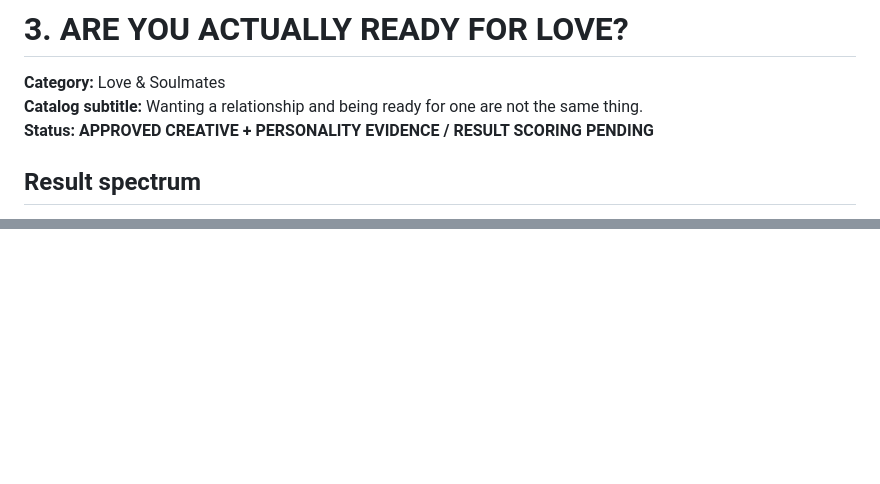
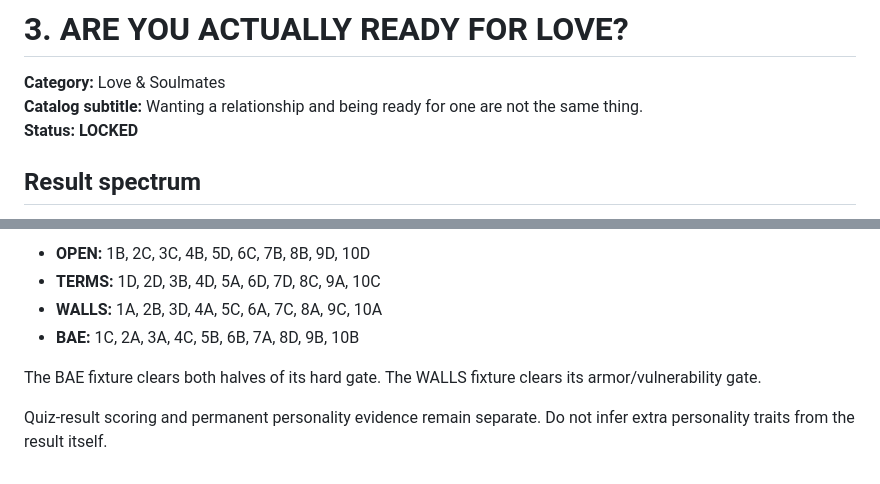
Before and after one commit to edna-ivey/apparently, a Markdown page: docs/private-quizzes/APPROVED_PRIVATE_QUIZZES.md, 2 parts joined by grey strips. Rendered like a GitHub page; blank space fills up the shorter version.

```diff
--- a/docs/private-quizzes/APPROVED_PRIVATE_QUIZZES.md
+++ b/docs/private-quizzes/APPROVED_PRIVATE_QUIZZES.md
@@ -888,7 +888,7 @@ Historical quiz retained for old results/links:
 
 **Category:** Love & Soulmates
 **Catalog subtitle:** Wanting a relationship and being ready for one are not the same thing.
-**Status:** **APPROVED CREATIVE + PERSONALITY EVIDENCE / RESULT SCORING PENDING**
+**Status:** **LOCKED**
 
 ## Result spectrum
 
@@ -1403,0 +1462,8 @@ These require a separate scoring/result-logic proposal and Michelle approval bef
+- **OPEN:** 1B, 2C, 3C, 4B, 5D, 6C, 7B, 8B, 9D, 10D
+- **TERMS:** 1D, 2D, 3B, 4D, 5A, 6D, 7D, 8C, 9A, 10C
+- **WALLS:** 1A, 2B, 3D, 4A, 5C, 6A, 7C, 8A, 9C, 10A
+- **BAE:** 1C, 2A, 3A, 4C, 5B, 6B, 7A, 8D, 9B, 10B
+
+The BAE fixture clears both halves of its hard gate. The WALLS fixture clears its armor/vulnerability gate.
+
+Quiz-result scoring and permanent personality evidence remain separate. Do not infer extra personality traits from the result itself.
```
Also changed, not shown: other parts of docs/private-quizzes/APPROVED_PRIVATE_QUIZZES.md (+65 -7 lines).
